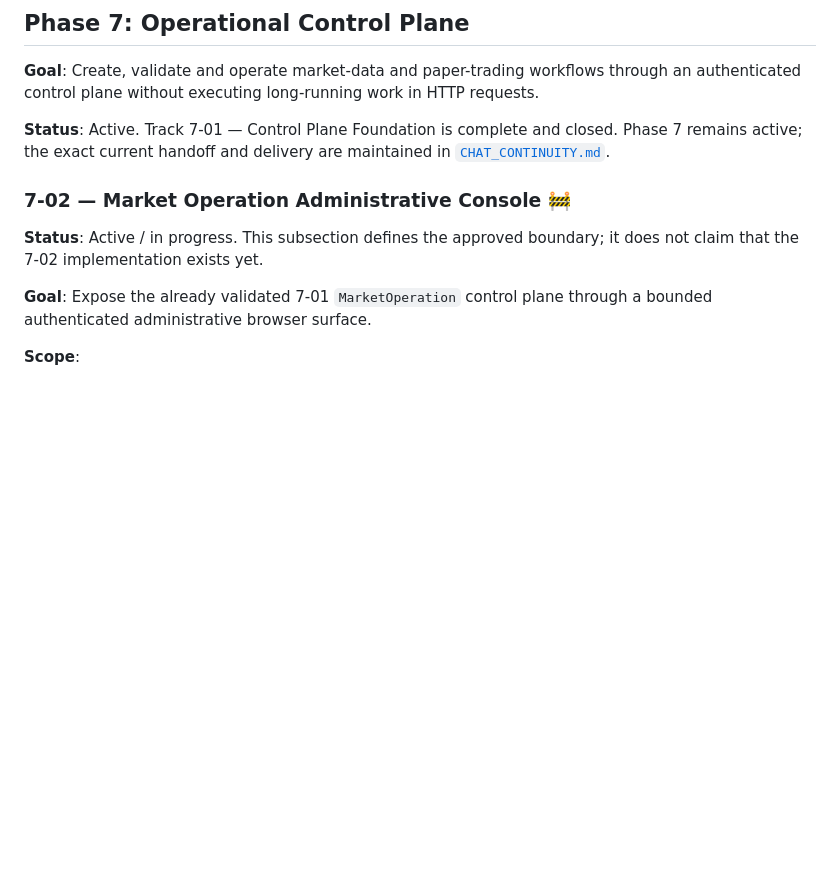
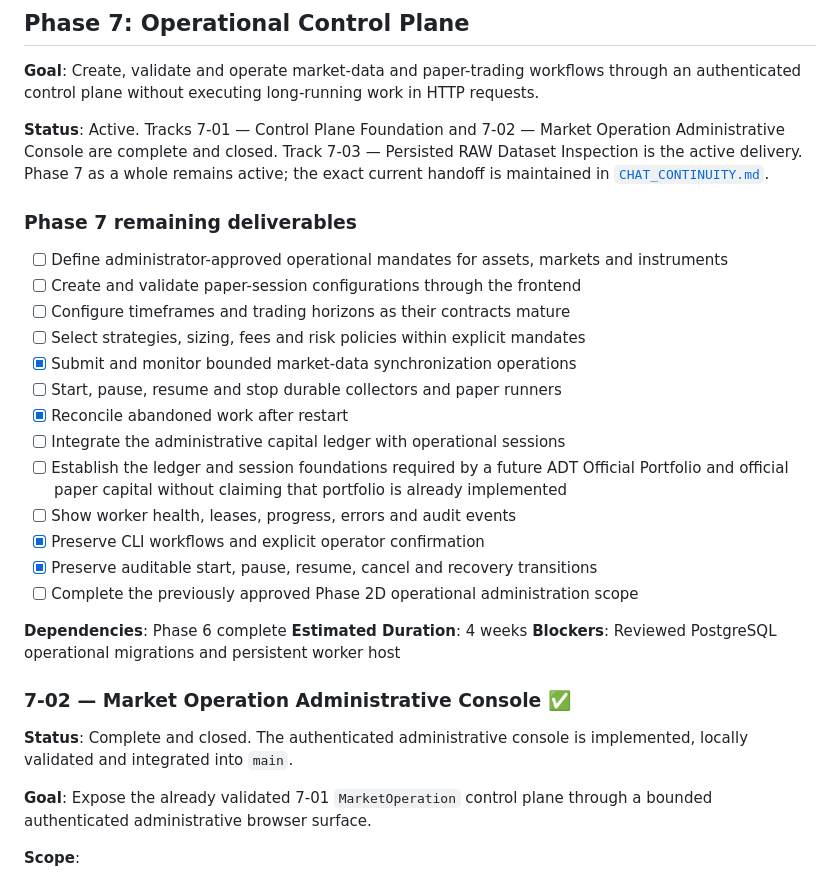
Before and after one commit to LuanFazolimMurolo/ADT, a Markdown page: docs/ROADMAP.md, the part around one of its changes. Rendered like a GitHub page; blank space fills up the shorter version.

```diff
--- a/docs/ROADMAP.md
+++ b/docs/ROADMAP.md
@@ -864,15 +864,38 @@ service validation are not claimed by this local closure record.
 through an authenticated control plane without executing long-running work in
 HTTP requests.
 
-**Status**: Active. Track 7-01 — Control Plane Foundation is complete and
-closed. Phase 7 remains active; the exact current handoff and delivery are
-maintained in
+**Status**: Active. Tracks 7-01 — Control Plane Foundation and 7-02 — Market
+Operation Administrative Console are complete and closed. Track 7-03 —
+Persisted RAW Dataset Inspection is the active delivery. Phase 7 as a whole
+remains active; the exact current handoff is maintained in
 [`CHAT_CONTINUITY.md`](./CHAT_CONTINUITY.md).
 
-### 7-02 — Market Operation Administrative Console 🚧
+### Phase 7 remaining deliverables
+- [ ] Define administrator-approved operational mandates for assets, markets
+      and instruments
+- [ ] Create and validate paper-session configurations through the frontend
+- [ ] Configure timeframes and trading horizons as their contracts mature
+- [ ] Select strategies, sizing, fees and risk policies within explicit mandates
+- [x] Submit and monitor bounded market-data synchronization operations
+- [ ] Start, pause, resume and stop durable collectors and paper runners
+- [x] Reconcile abandoned work after restart
+- [ ] Integrate the administrative capital ledger with operational sessions
+- [ ] Establish the ledger and session foundations required by a future ADT
+      Official Portfolio and official paper capital without claiming that
+      portfolio is already implemented
+- [ ] Show worker health, leases, progress, errors and audit events
+- [x] Preserve CLI workflows and explicit operator confirmation
+- [x] Preserve auditable start, pause, resume, cancel and recovery transitions
+- [ ] Complete the previously approved Phase 2D operational administration scope
 
-**Status**: Active / in progress. This subsection defines the approved boundary;
-it does not claim that the 7-02 implementation exists yet.
+**Dependencies**: Phase 6 complete
+**Estimated Duration**: 4 weeks
+**Blockers**: Reviewed PostgreSQL operational migrations and persistent worker host
+
+### 7-02 — Market Operation Administrative Console ✅
+
+**Status**: Complete and closed. The authenticated administrative console is
+implemented, locally validated and integrated into `main`.
 
 **Goal**: Expose the already validated 7-01 `MarketOperation` control plane
 through a bounded authenticated administrative browser surface.
```
Also changed, not shown: other parts of docs/ROADMAP.md (+48 -28 lines), docs/CHAT_CONTINUITY.md (+37 -28 lines).
